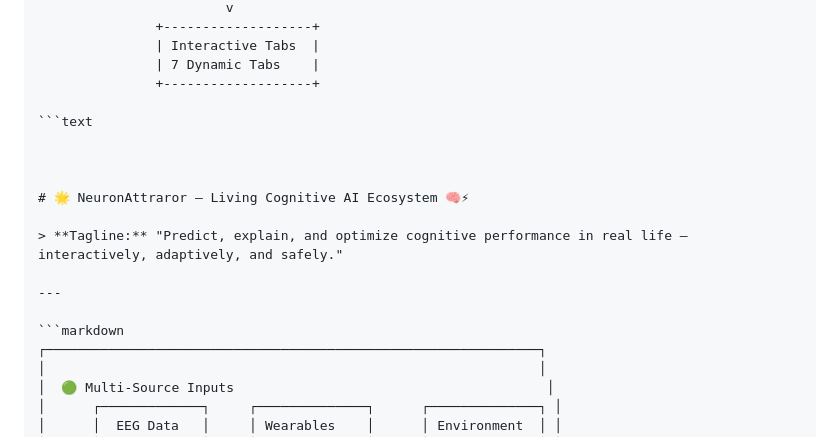
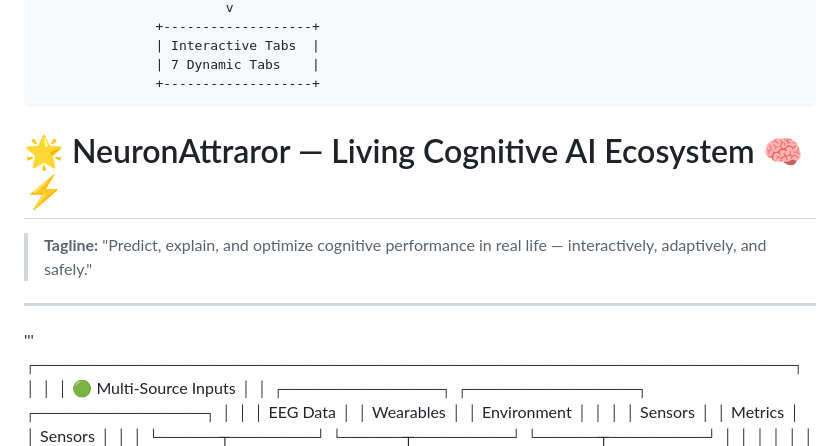
Before and after one commit to senushidinara/Neuron-narrator-, a Markdown page: README.md, the part around the change. Rendered like a GitHub page.

````diff
--- a/README.md
+++ b/README.md
@@ -72,8 +72,8 @@ NeuronAttraror is a **self-aware reasoning system** that transforms overwhelming
                | Interactive Tabs  |
                | 7 Dynamic Tabs    |
                +-------------------+
+```
 
-```text
 
 
 
@@ -83,7 +83,7 @@ NeuronAttraror is a **self-aware reasoning system** that transforms overwhelming
 
 ---
 
-```markdown
+'''
 ┌───────────────────────────────────────────────────────────────┐
 │                                                               │
 │  🟢 Multi-Source Inputs                                        │
````
